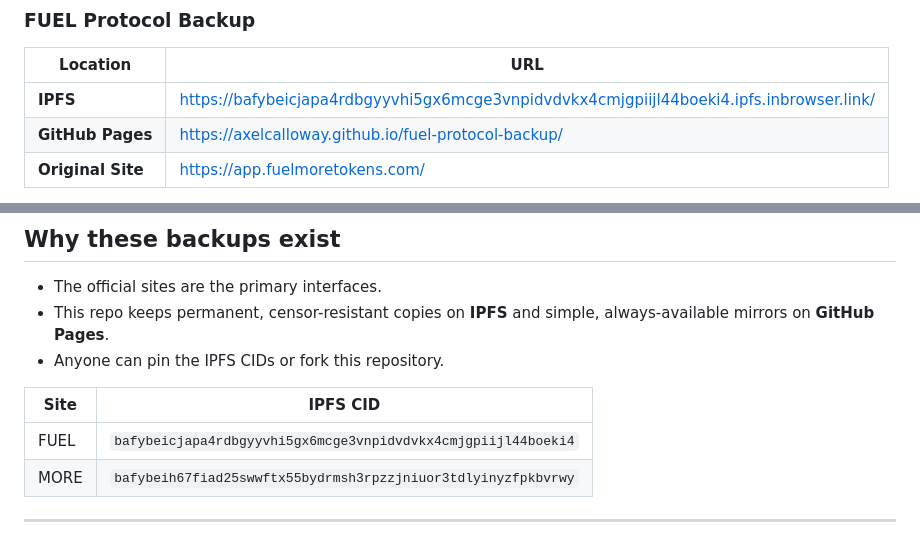
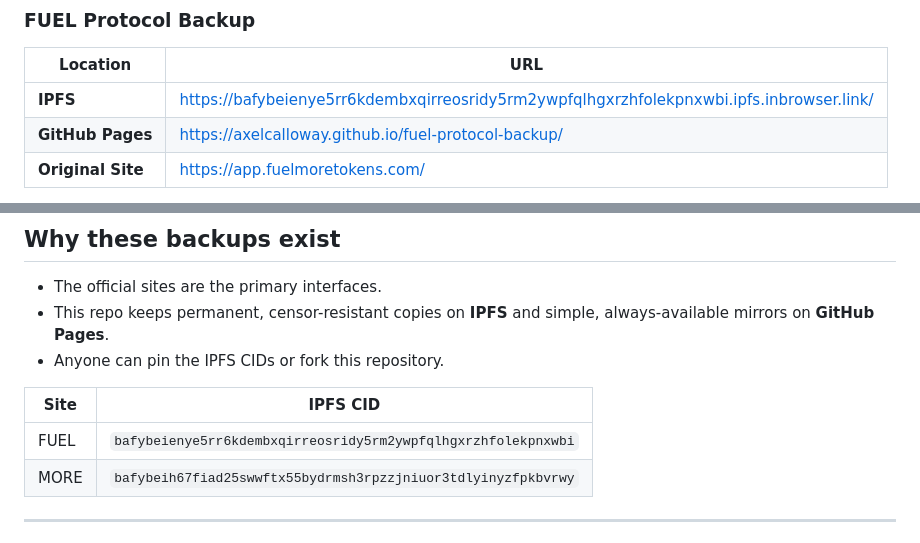
Before and after one commit to AxelCalloway/fuel-protocol-backup, a Markdown page: README.md, 2 parts joined by grey strips. GitHub-like rendering.

```diff
--- a/README.md
+++ b/README.md
@@ -13,7 +13,7 @@ Created by [Trevon James](https://x.com/TrVon) as part of the MORE / FUEL ecosys
 
 | Location | URL |
 |----------|-----|
-| **IPFS** | [https://bafybeicjapa4rdbgyyvhi5gx6mcge3vnpidvdvkx4cmjgpiijl44boeki4.ipfs.inbrowser.link/](https://bafybeicjapa4rdbgyyvhi5gx6mcge3vnpidvdvkx4cmjgpiijl44boeki4.ipfs.inbrowser.link/) |
+| **IPFS** | [https://bafybeienye5rr6kdembxqirreosridy5rm2ywpfqlhgxrzhfolekpnxwbi.ipfs.inbrowser.link/](https://bafybeienye5rr6kdembxqirreosridy5rm2ywpfqlhgxrzhfolekpnxwbi.ipfs.inbrowser.link/) |
 | **GitHub Pages** | [https://axelcalloway.github.io/fuel-protocol-backup/](https://axelcalloway.github.io/fuel-protocol-backup/) |
 | **Original Site** | [https://app.fuelmoretokens.com/](https://app.fuelmoretokens.com/) |
 
@@ -160,7 +160,7 @@ fuel-protocol-backup/
 
 | Site | IPFS CID |
 |------|----------|
-| FUEL | `bafybeicjapa4rdbgyyvhi5gx6mcge3vnpidvdvkx4cmjgpiijl44boeki4` |
+| FUEL | `bafybeienye5rr6kdembxqirreosridy5rm2ywpfqlhgxrzhfolekpnxwbi` |
 | MORE | `bafybeih67fiad25swwftx55bydrmsh3rpzzjniuor3tdlyinyzfpkbvrwy` |
 
 ---
```
